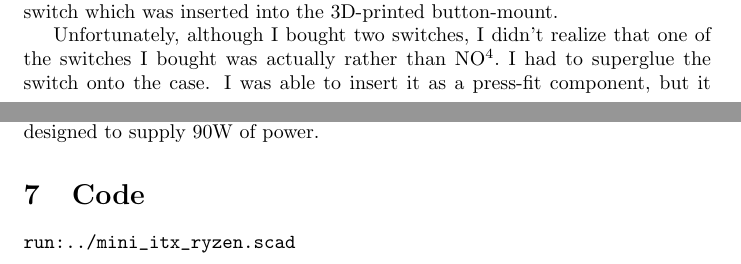
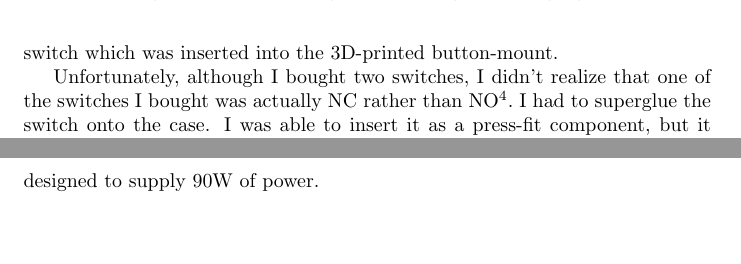
Before and after one commit to sprucegum/honeyitx, a LaTeX document (build_log/build_log.tex): two parts of pages 9 and 11 of 12, joined at a grey line, cut so that both start at the same text. Compiled offline with pdfLaTeX; a LaTeX package or settings file that is missing is left out.

```diff
--- a/build_log/build_log.tex
+++ b/build_log/build_log.tex
@@ -111,7 +111,7 @@
 \caption{Heat shrink wrapping the power switch}
 \end{figure}
 
-Unfortunately, although I bought two switches, I didn't realize that one of the switches I bought was actually rather than NO\footnote{Normally Open and Normally Closed Switches: \url{https://learn.sparkfun.com/tutorials/switch-basics}}. I had to superglue the switch onto the case. I was able to insert it as a press-fit component, but it needed glue to stay in place when the button was depressed.
+Unfortunately, although I bought two switches, I didn't realize that one of the switches I bought was actually NC rather than NO\footnote{Normally Open and Normally Closed Switches: \url{https://learn.sparkfun.com/tutorials/switch-basics}}. I had to superglue the switch onto the case. I was able to insert it as a press-fit component, but it needed glue to stay in place when the button was depressed.
 
 \section{Assembly}
 The two halves are currently held together by 4 twist-ties. The ATX power adapter cage is held on by clips and hot glue.
@@ -124,7 +124,4 @@
 \section{Results}
 The machine is currently running Windows 10. The box can run and stream games at > 30fps at medium-high settings. I was running Arch Linux on it at first. I had to update to the latest BIOS and kernel to get it running, but it was very impressive. Since my main machine is a Linux workstation, I decided to risk purchasing a copy of Windows 10 Pro from Kinguin.net It was pretty cheap, but since it was an OEM license and I am not entirely familiar with the Windows install experience, it took me a few days to get the license properly validated. I haven't yet done formal benchmarks, but the first few weeks, I ran the DDR4 at the default 2133 Mhz. I brought the RAM up to 3200Mhz without looking at the rated speed and it just worked. I'm getting some crashes which might be due to the undersized PSU brick I'm currently using since it's only designed to supply 90W of power.
 
-\section{Code}
-\url{run:../mini_itx_ryzen.scad}
-
 \end{document}
```
Also changed, not shown: 1 other file.
